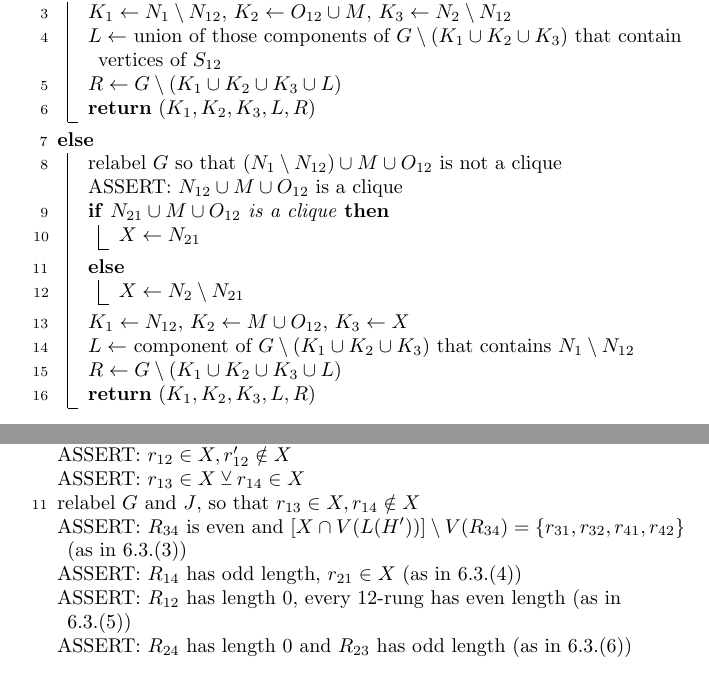
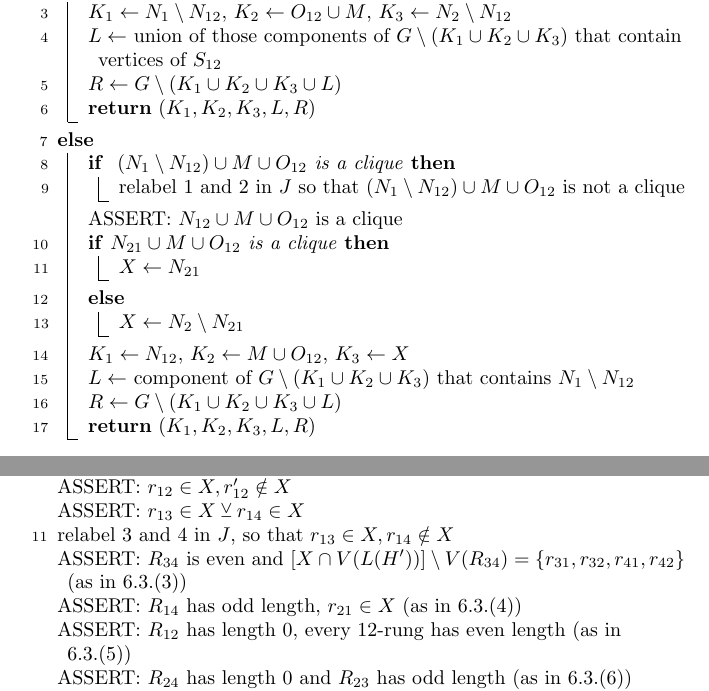
Before and after one commit to AdrianSiwiec/Perfect-Graphs, a LaTeX document (paper/main.tex, which reads paper/algVII.tex, paper/algVIb.tex): two parts of pages 12 and 13 of 15 before the commit and two parts of pages 12 and 13 of 16 after it, joined at a grey line, cut so that both start at the same text. Compiled offline with pdfLaTeX.

Commit message:
Small fixes of algos

```diff
--- a/paper/algVII.tex
+++ b/paper/algVII.tex
@@ -25,10 +25,10 @@
   \Assert{$X$ has at least two members in each $T_1, \ldots T_4$}
   \Assert{There is $T'_i$ that contains at most one member of $X$}
   \Assert{$T_3 = T'_3, T_4 = T'_4$}
-  relabel $G$ and $J$, so that $|X \cap T_1| = 2$ and $|X \cap T'_1| = 1$\;
+  relabel 1 and 2 in $J$, so that $|X \cap T_1| = 2$ and $|X \cap T'_1| = 1$\;
   \Assert{$r_{12} \in X, r'_{12} \notin X$}
   \Assert{$r_{13} \in X \xor r_{14} \in X$}
-  relabel $G$ and $J$, so that $r_{13} \in X, r_{14} \notin X$\;
+  relabel 3 and 4 in $J$, so that $r_{13} \in X, r_{14} \notin X$\;
   \Assert[6.3.(3)]{$R_{34}$ is even and $[X \cap V(L(H'))] \setminus V(R_{34}) = \{r_{31}, r_{32}, r_{41}, r_{42} \}$}
   \Assert[6.3.(4)]{$R_{14}$ has odd length, $r_{21} \in X$}
   \Assert[6.3.(5)]{$R_{12}$ has length $0$, every $12$-rung has even length}
--- a/paper/algVIb.tex
+++ b/paper/algVIb.tex
@@ -19,7 +19,9 @@
 		\Return $(K_1, K_2, K_3, L, R)$\;
 	}
 	\Else {
-		relabel $G$ so that $(N_1 \setminus N_{12}) \cup M \cup O_{12}$ is not a clique\;
+		\If { $(N_1 \setminus N_{12}) \cup M \cup O_{12}$ is a clique } {
+		relabel 1 and 2 in $J$ so that $(N_1 \setminus N_{12}) \cup M \cup O_{12}$ is not a clique\;
+		}
 		\Assert{$N_{12} \cup M \cup O_{12}$ is a clique}
 		\If{$N_{21} \cup M \cup O_{12}$ is a clique}{
 			$X \gets N_{21}$ \;
```
Also changed, not shown: paper/algII.tex (+3 -3 lines), paper/algVIII.tex (+1 -0 lines), paper/main.pdf, papers/not printed yet/liu2014.pdf (added).
